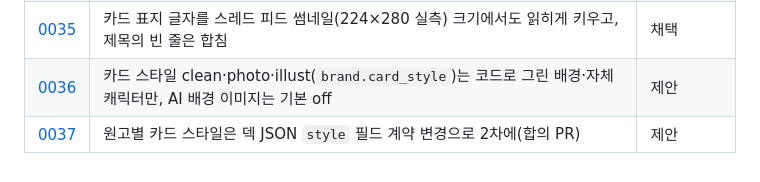
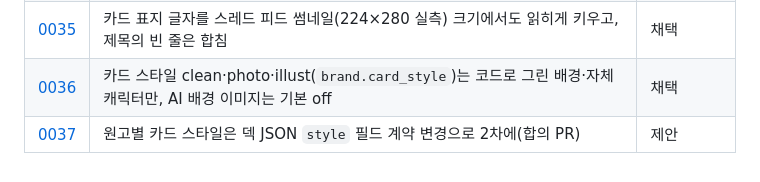
Before and after one commit to idktomorrow/non-sleep-marketer, a Markdown page: docs/adr/README.md, the part around the change. GitHub-like rendering.

Commit message:
docs(adr): accept ADR 0036 after card style review
PR #69 리뷰에서 photo·illust 디자인과 캐릭터, 썸네일 가독성,
스타일 변경 시 대기 원고 다시 그리기 동작을 승인받음. ADR 0037은 제안 유지.

Co-Authored-By: Claude Opus 5.5 <noreply@anthropic.com>

```diff
--- a/docs/adr/README.md
+++ b/docs/adr/README.md
@@ -47,5 +47,5 @@
 | [0033](0033-materials-page.md) | 자료 화면: 파일 올리기(바로 읽기 확인), 올린 파일 상태, 모은 자료와 판정 | 채택 |
 | [0034](0034-main-takes-s-beta-gamma-s8.md) | 2주차 서브 배치 S-β(#21)·S-γ(#23)·S8(#34)을 메인이 맡음(머지 후 서브가 다듬을 수 있음) | 채택 |
 | [0035](0035-cover-readable-at-threads-thumbnail.md) | 카드 표지 글자를 스레드 피드 썸네일(224×280 실측) 크기에서도 읽히게 키우고, 제목의 빈 줄은 합침 | 채택 |
-| [0036](0036-code-drawn-card-styles.md) | 카드 스타일 clean·photo·illust(`brand.card_style`)는 코드로 그린 배경·자체 캐릭터만, AI 배경 이미지는 기본 off | 제안 |
+| [0036](0036-code-drawn-card-styles.md) | 카드 스타일 clean·photo·illust(`brand.card_style`)는 코드로 그린 배경·자체 캐릭터만, AI 배경 이미지는 기본 off | 채택 |
 | [0037](0037-per-content-card-style.md) | 원고별 카드 스타일은 덱 JSON `style` 필드 계약 변경으로 2차에(합의 PR) | 제안 |
```
Also changed, not shown: docs/adr/0036-code-drawn-card-styles.md (+1 -1 lines), docs/devlog/2026-10-14-batch-S8.md (+1 -1 lines).
